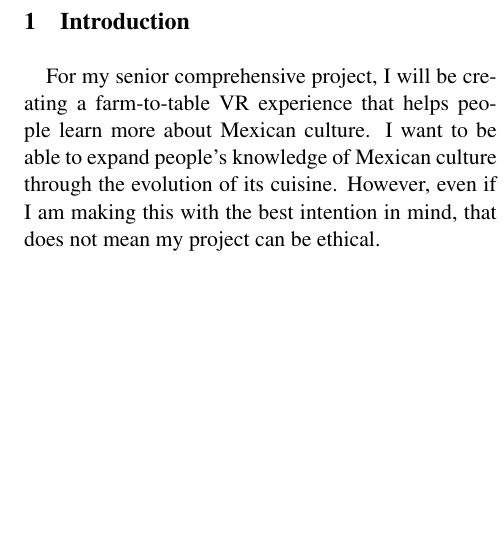
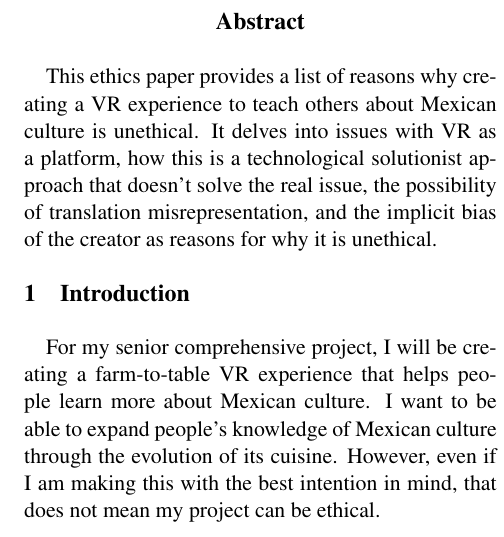
Before and after one commit to steph483/EthicsPaper, a LaTeX paper (template.tex): part of one column of page 1 of 5, cut at the place of the change, the shorter picture padded with empty space. Compiled offline with pdfLaTeX.

Commit message:
Update template.tex

```diff
--- a/template.tex
+++ b/template.tex
@@ -38,9 +38,9 @@
 
 \maketitle
 
-% \begin{abstract}
-%     This literature review gives an insight into the problem context, technical background and prior work I considered when choosing my senior comprehensive project. I decided to do a virtual reality (VR) project that allows users to experiences Mexican cuisine through a historical farm-to-table view of it's preparation.
-% \end{abstract}
+\begin{abstract}
+     This ethics paper provides a list of reasons why creating a VR experience to teach others about Mexican culture is unethical. It delves into issues with VR as a platform, how this is a technological solutionist approach that doesn't solve the real issue, the possibility of translation misrepresentation, and the implicit bias of the creator as reasons for why it is unethical.
+\end{abstract}
 
 \section{Introduction}
 For my senior comprehensive project, I will be creating a farm-to-table VR experience that helps people learn more about Mexican culture. I want to be able to expand people's knowledge of Mexican culture through the evolution of its cuisine. However, even if I am making this with the best intention in mind, that does not mean my project can be ethical.
```
